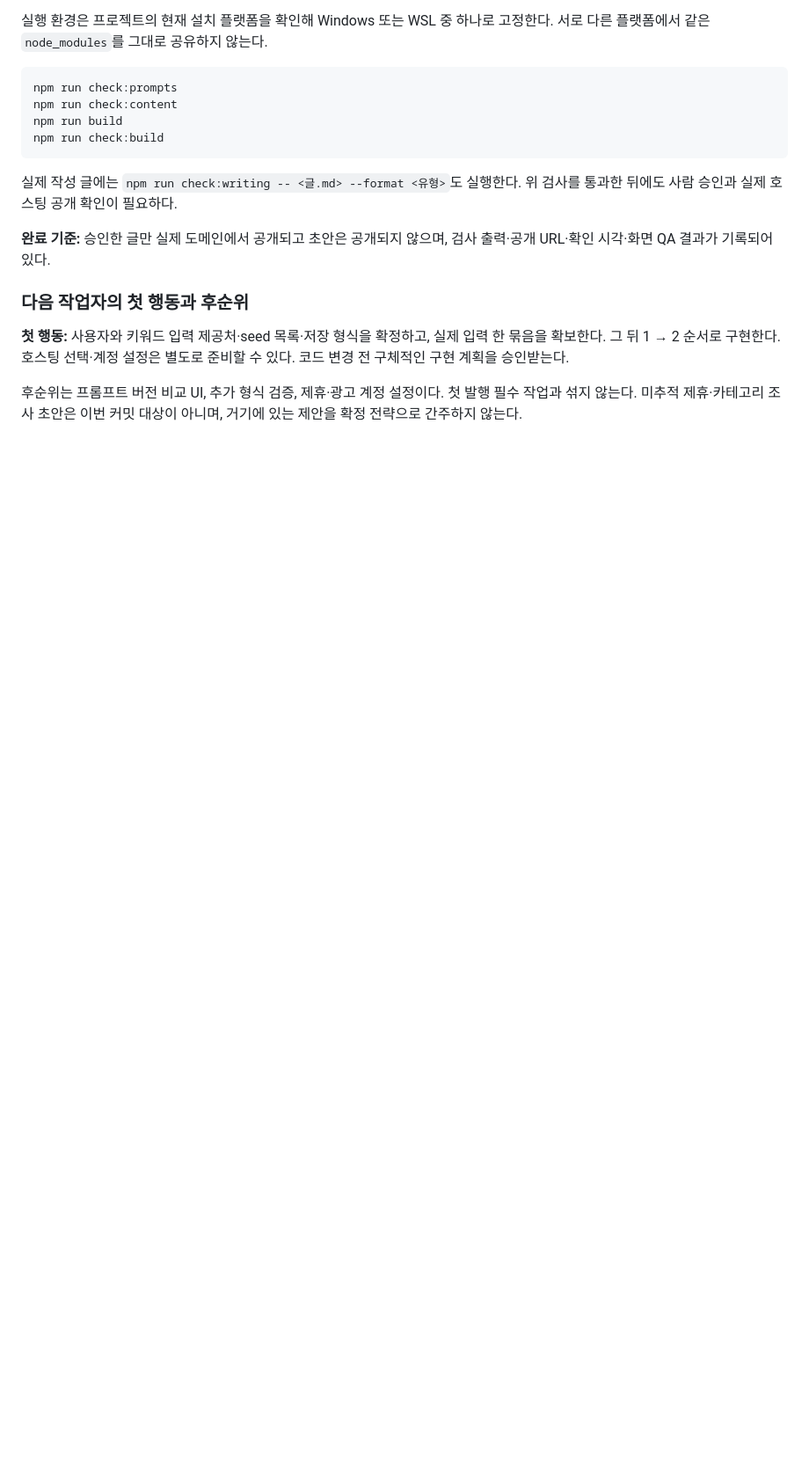
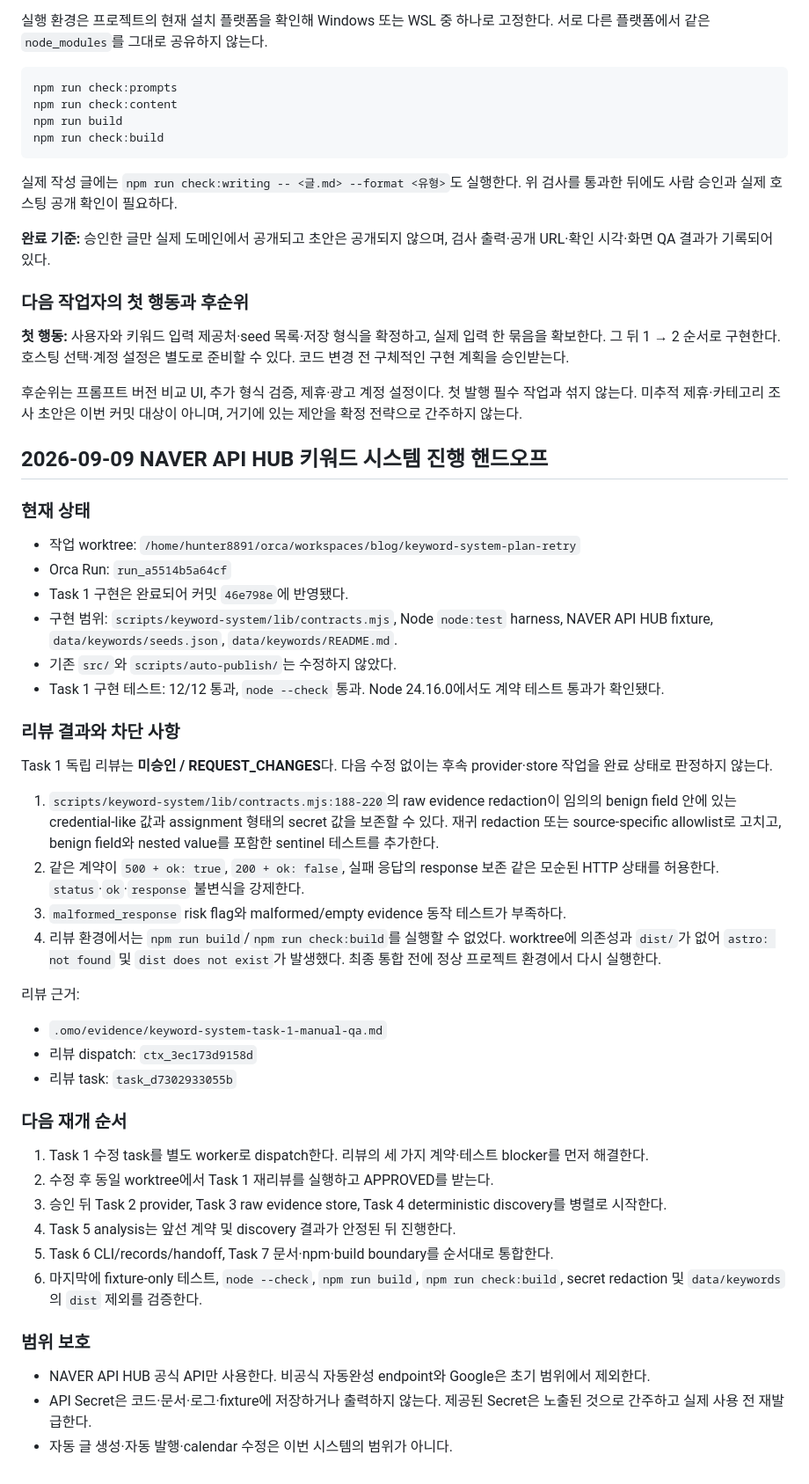
Before and after one commit to choiwjun/finalstudio, a Markdown page: HANDOFF.md, the part around the change. Shown at 88% size. Drawn GitHub-style; blank space fills up the shorter version.

Commit message:
docs: record keyword system handoff status

```diff
--- a/HANDOFF.md
+++ b/HANDOFF.md
@@ -1012,3 +1012,45 @@ npm run check:build
 **첫 행동:** 사용자와 키워드 입력 제공처·seed 목록·저장 형식을 확정하고, 실제 입력 한 묶음을 확보한다. 그 뒤 1 → 2 순서로 구현한다. 호스팅 선택·계정 설정은 별도로 준비할 수 있다. 코드 변경 전 구체적인 구현 계획을 승인받는다.
 
 후순위는 프롬프트 버전 비교 UI, 추가 형식 검증, 제휴·광고 계정 설정이다. 첫 발행 필수 작업과 섞지 않는다. 미추적 제휴·카테고리 조사 초안은 이번 커밋 대상이 아니며, 거기에 있는 제안을 확정 전략으로 간주하지 않는다.
+
+
+## 2026-09-09 NAVER API HUB 키워드 시스템 진행 핸드오프
+
+### 현재 상태
+
+- 작업 worktree: `/home/hunter8891/orca/workspaces/blog/keyword-system-plan-retry`
+- Orca Run: `run_a5514b5a64cf`
+- Task 1 구현은 완료되어 커밋 `46e798e`에 반영됐다.
+- 구현 범위: `scripts/keyword-system/lib/contracts.mjs`, Node `node:test` harness, NAVER API HUB fixture, `data/keywords/seeds.json`, `data/keywords/README.md`.
+- 기존 `src/`와 `scripts/auto-publish/`는 수정하지 않았다.
+- Task 1 구현 테스트: 12/12 통과, `node --check` 통과. Node 24.16.0에서도 계약 테스트 통과가 확인됐다.
+
+### 리뷰 결과와 차단 사항
+
+Task 1 독립 리뷰는 **미승인 / REQUEST_CHANGES**다. 다음 수정 없이는 후속 provider·store 작업을 완료 상태로 판정하지 않는다.
+
+1. `scripts/keyword-system/lib/contracts.mjs:188-220`의 raw evidence redaction이 임의의 benign field 안에 있는 credential-like 값과 assignment 형태의 secret 값을 보존할 수 있다. 재귀 redaction 또는 source-specific allowlist로 고치고, benign field와 nested value를 포함한 sentinel 테스트를 추가한다.
+2. 같은 계약이 `500 + ok: true`, `200 + ok: false`, 실패 응답의 response 보존 같은 모순된 HTTP 상태를 허용한다. `status`·`ok`·`response` 불변식을 강제한다.
+3. `malformed_response` risk flag와 malformed/empty evidence 동작 테스트가 부족하다.
+4. 리뷰 환경에서는 `npm run build`/`npm run check:build`를 실행할 수 없었다. worktree에 의존성과 `dist/`가 없어 `astro: not found` 및 `dist does not exist`가 발생했다. 최종 통합 전에 정상 프로젝트 환경에서 다시 실행한다.
+
+리뷰 근거:
+
+- `.omo/evidence/keyword-system-task-1-manual-qa.md`
+- 리뷰 dispatch: `ctx_3ec173d9158d`
+- 리뷰 task: `task_d7302933055b`
+
+### 다음 재개 순서
+
+1. Task 1 수정 task를 별도 worker로 dispatch한다. 리뷰의 세 가지 계약·테스트 blocker를 먼저 해결한다.
+2. 수정 후 동일 worktree에서 Task 1 재리뷰를 실행하고 APPROVED를 받는다.
+3. 승인 뒤 Task 2 provider, Task 3 raw evidence store, Task 4 deterministic discovery를 병렬로 시작한다.
+4. Task 5 analysis는 앞선 계약 및 discovery 결과가 안정된 뒤 진행한다.
+5. Task 6 CLI/records/handoff, Task 7 문서·npm·build boundary를 순서대로 통합한다.
+6. 마지막에 fixture-only 테스트, `node --check`, `npm run build`, `npm run check:build`, secret redaction 및 `data/keywords`의 `dist` 제외를 검증한다.
+
+### 범위 보호
+
+- NAVER API HUB 공식 API만 사용한다. 비공식 자동완성 endpoint와 Google은 초기 범위에서 제외한다.
+- API Secret은 코드·문서·로그·fixture에 저장하거나 출력하지 않는다. 제공된 Secret은 노출된 것으로 간주하고 실제 사용 전 재발급한다.
+- 자동 글 생성·자동 발행·calendar 수정은 이번 시스템의 범위가 아니다.
```
